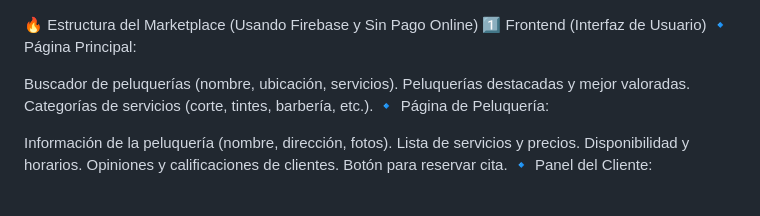
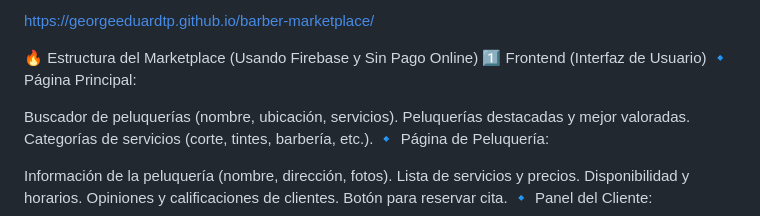
Before and after one commit to georgeeduardtp/barber-marketplace, a Markdown page: README.md, the part around the change. Drawn GitHub-style.

```diff
--- a/README.md
+++ b/README.md
@@ -1,3 +1,6 @@
+https://georgeeduardtp.github.io/barber-marketplace/
+
+
 🔥 Estructura del Marketplace (Usando Firebase y Sin Pago Online)
 1️⃣ Frontend (Interfaz de Usuario)
 🔹 Página Principal:
```
